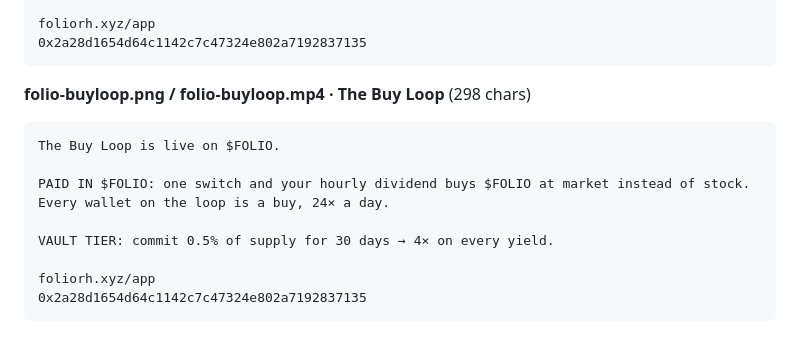
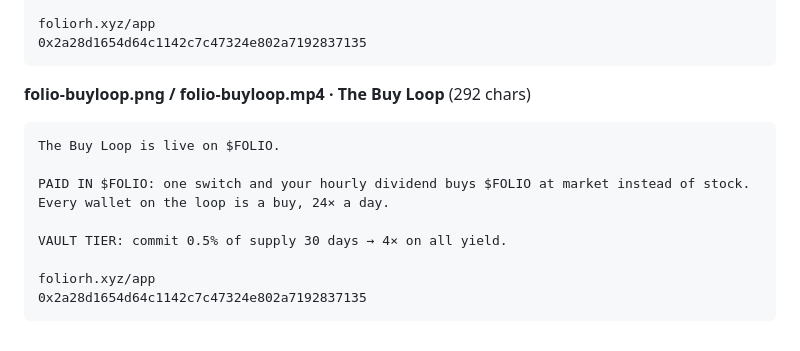
Before and after one commit to PumpLandSOL/folio-rh, a Markdown page: BRAND-KIT.md, the part around the change. Rendered like a GitHub page.

Commit message:
Trim Buy Loop tweet to 280

````diff
--- a/BRAND-KIT.md
+++ b/BRAND-KIT.md
@@ -325,13 +325,13 @@ foliorh.xyz/app
 0x2a28d1654d64c1142c7c47324e802a7192837135
 ```
 
-**folio-buyloop.png / folio-buyloop.mp4 · The Buy Loop** (298 chars)
+**folio-buyloop.png / folio-buyloop.mp4 · The Buy Loop** (292 chars)
 ```
 The Buy Loop is live on $FOLIO.
 
 PAID IN $FOLIO: one switch and your hourly dividend buys $FOLIO at market instead of stock. Every wallet on the loop is a buy, 24× a day.
 
-VAULT TIER: commit 0.5% of supply for 30 days → 4× on every yield.
+VAULT TIER: commit 0.5% of supply 30 days → 4× on all yield.
 
 foliorh.xyz/app
 0x2a28d1654d64c1142c7c47324e802a7192837135
````
